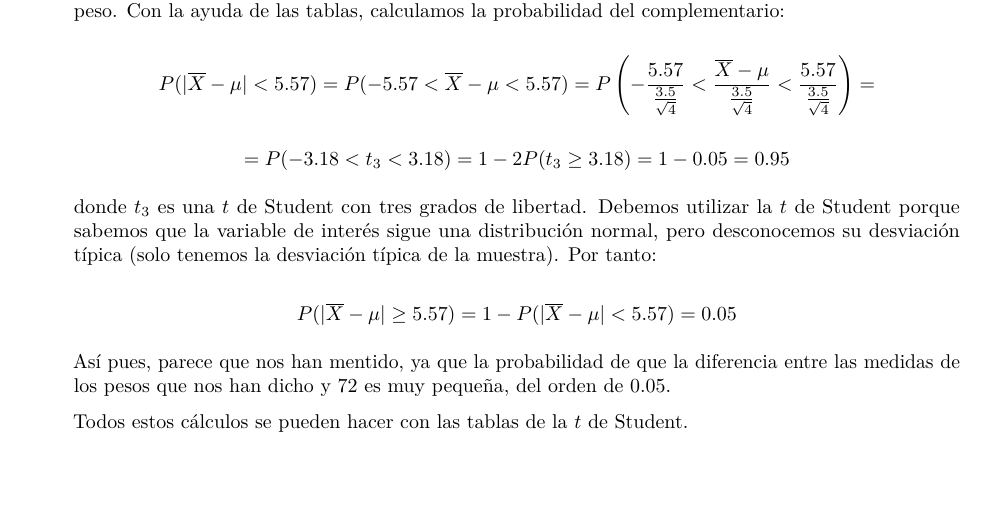
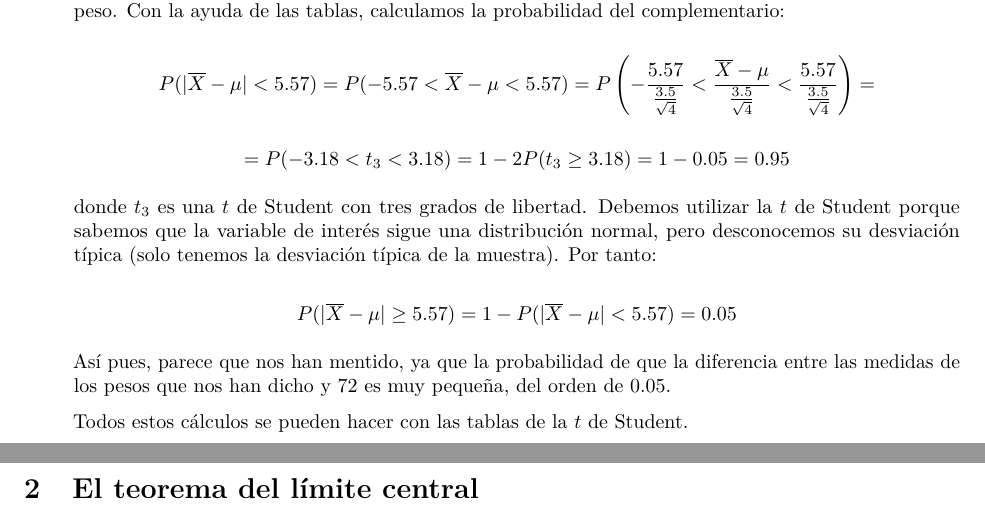
Before and after one commit to arislas/arislas.github.io, an R Markdown document (Rmd/Teorema_limite_central.Rmd): part of page 8 of 8 before the commit and two parts of pages 8 and 9 of 9 after it, the two joined at a grey line, cut so that both start at the same text. The pictures show the output file Rmd/Teorema_limite_central.pdf that the author committed with the source.

Commit message:
202311150948

```diff
--- a/Rmd/Teorema_limite_central.Rmd
+++ b/Rmd/Teorema_limite_central.Rmd
@@ -258,3 +258,7 @@ a) ¿Cuál es la probabilidad de que la distancia entre la media poblacional y l
     Así pues, parece que nos han mentido, ya que la probabilidad de que la diferencia entre las medidas de los pesos que nos han dicho y $72$ es muy pequeña, del orden de $0.05$.
 
     Todos estos cálculos se pueden hacer con las tablas de la $t$ de Student.
+
+\newpage
+
+\section{El teorema del límite central}
```
Also changed, not shown: Rmd/Teorema_limite_central.pdf.
